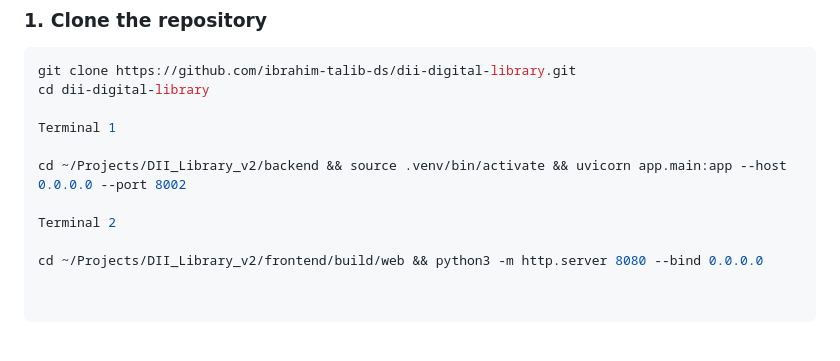
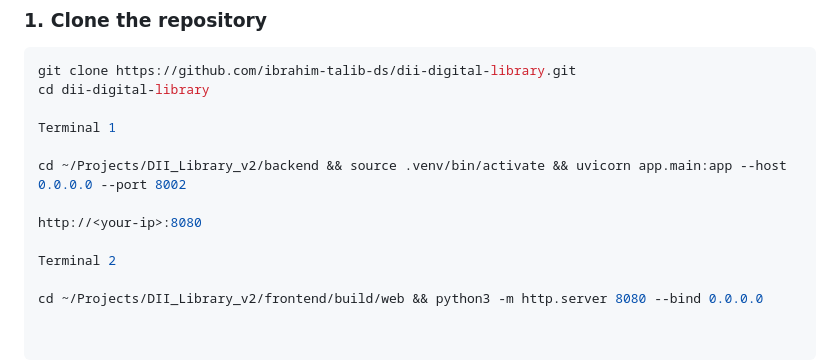
Before and after one commit to ibrahim-talib-ds/dii-digital-library, a Markdown page: README.md, the part around the change. Drawn GitHub-style; blank space fills up the shorter version.

Commit message:
Add instructions for running backend and frontend servers

```diff
--- a/README.md
+++ b/README.md
@@ -128,6 +128,8 @@ Terminal 1
 
 cd ~/Projects/DII_Library_v2/backend && source .venv/bin/activate && uvicorn app.main:app --host 0.0.0.0 --port 8002
 
+http://<your-ip>:8080
+
 Terminal 2
 
 cd ~/Projects/DII_Library_v2/frontend/build/web && python3 -m http.server 8080 --bind 0.0.0.0
```
